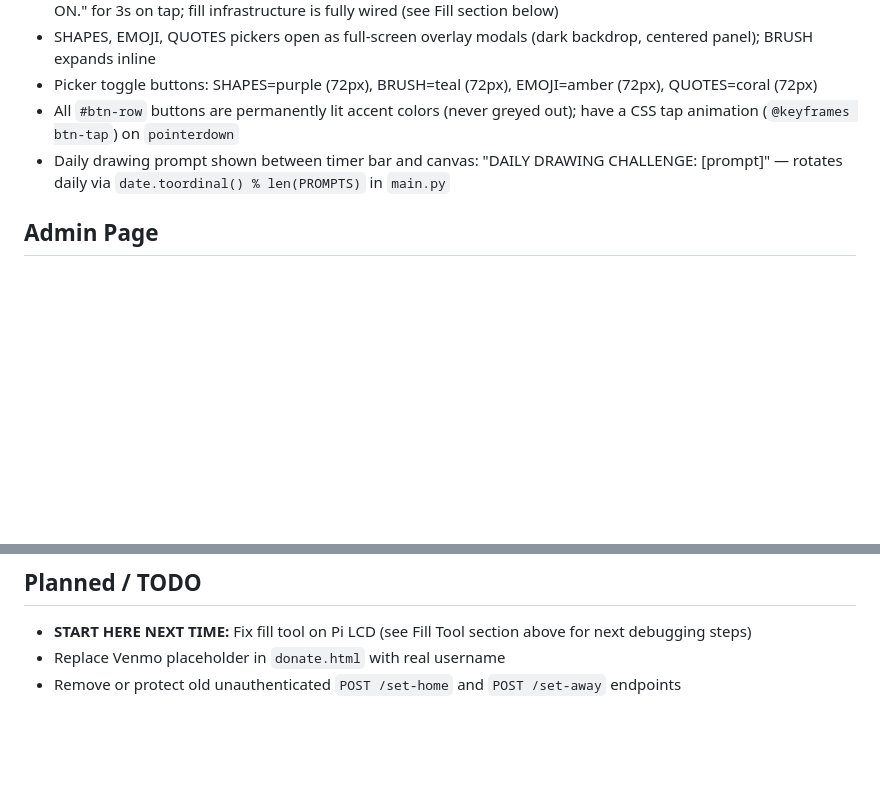
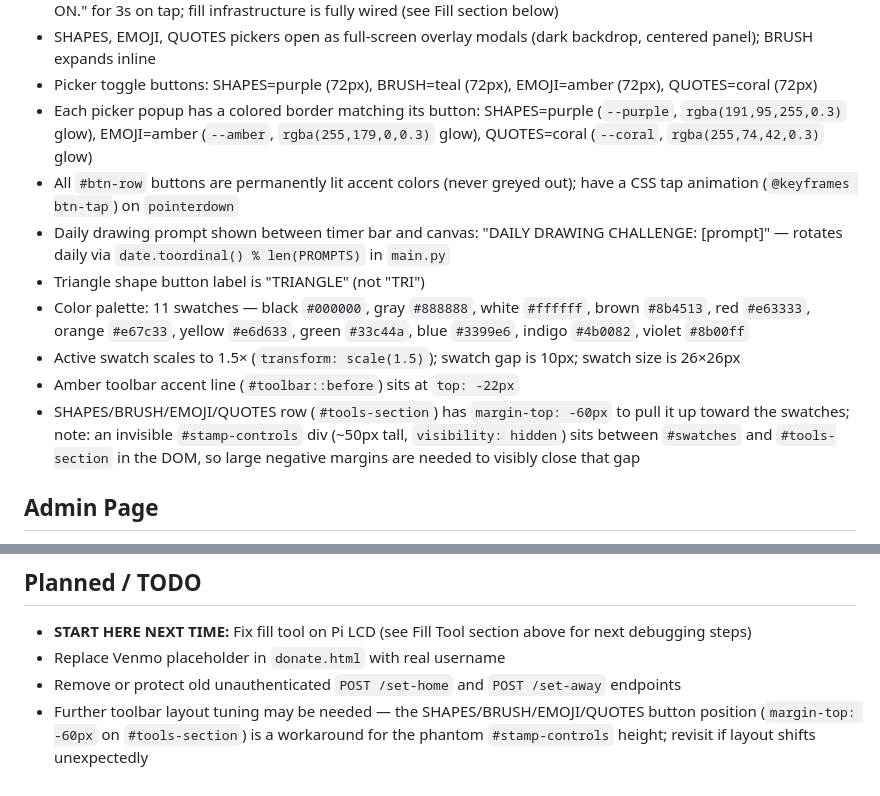
Before and after one commit to karltkurtz/livedoodle, a Markdown page: CLAUDE.md, 2 parts joined by grey strips. Rendered like a GitHub page; blank space fills up the shorter version.

Commit message:
Update CLAUDE.md: draw page picker borders, color palette, swatch, toolbar layout notes
Co-Authored-By: Claude Sonnet 4.6 <noreply@anthropic.com>

```diff
--- a/CLAUDE.md
+++ b/CLAUDE.md
@@ -171,8 +171,14 @@ website-aesthetic.rtf      # Design brief — retro arcade / lo-fi pixel art aes
 - FILL button present in toolbar but currently disabled — shows amber toast "THE FILL BUTTON IS BEING WORKED ON." for 3s on tap; fill infrastructure is fully wired (see Fill section below)
 - SHAPES, EMOJI, QUOTES pickers open as full-screen overlay modals (dark backdrop, centered panel); BRUSH expands inline
 - Picker toggle buttons: SHAPES=purple (72px), BRUSH=teal (72px), EMOJI=amber (72px), QUOTES=coral (72px)
+- Each picker popup has a colored border matching its button: SHAPES=purple (`--purple`, `rgba(191,95,255,0.3)` glow), EMOJI=amber (`--amber`, `rgba(255,179,0,0.3)` glow), QUOTES=coral (`--coral`, `rgba(255,74,42,0.3)` glow)
 - All `#btn-row` buttons are permanently lit accent colors (never greyed out); have a CSS tap animation (`@keyframes btn-tap`) on `pointerdown`
 - Daily drawing prompt shown between timer bar and canvas: "DAILY DRAWING CHALLENGE: [prompt]" — rotates daily via `date.toordinal() % len(PROMPTS)` in `main.py`
+- Triangle shape button label is "TRIANGLE" (not "TRI")
+- Color palette: 11 swatches — black `#000000`, gray `#888888`, white `#ffffff`, brown `#8b4513`, red `#e63333`, orange `#e67c33`, yellow `#e6d633`, green `#33c44a`, blue `#3399e6`, indigo `#4b0082`, violet `#8b00ff`
+- Active swatch scales to 1.5× (`transform: scale(1.5)`); swatch gap is 10px; swatch size is 26×26px
+- Amber toolbar accent line (`#toolbar::before`) sits at `top: -22px`
+- SHAPES/BRUSH/EMOJI/QUOTES row (`#tools-section`) has `margin-top: -60px` to pull it up toward the swatches; note: an invisible `#stamp-controls` div (~50px tall, `visibility: hidden`) sits between `#swatches` and `#tools-section` in the DOM, so large negative margins are needed to visibly close that gap
 
 ## Admin Page
 
@@ -348,3 +354,4 @@ Stamp flow:
 - **START HERE NEXT TIME:** Fix fill tool on Pi LCD (see Fill Tool section above for next debugging steps)
 - Replace Venmo placeholder in `donate.html` with real username
 - Remove or protect old unauthenticated `POST /set-home` and `POST /set-away` endpoints
+- Further toolbar layout tuning may be needed — the SHAPES/BRUSH/EMOJI/QUOTES button position (`margin-top: -60px` on `#tools-section`) is a workaround for the phantom `#stamp-controls` height; revisit if layout shifts unexpectedly
```
